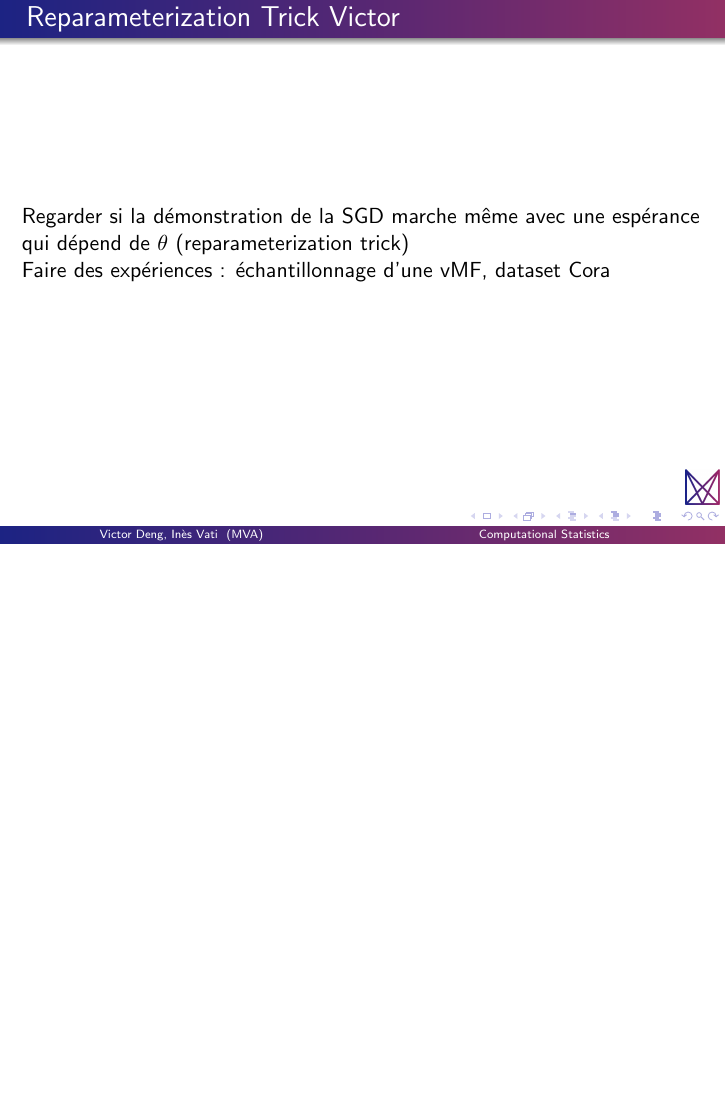
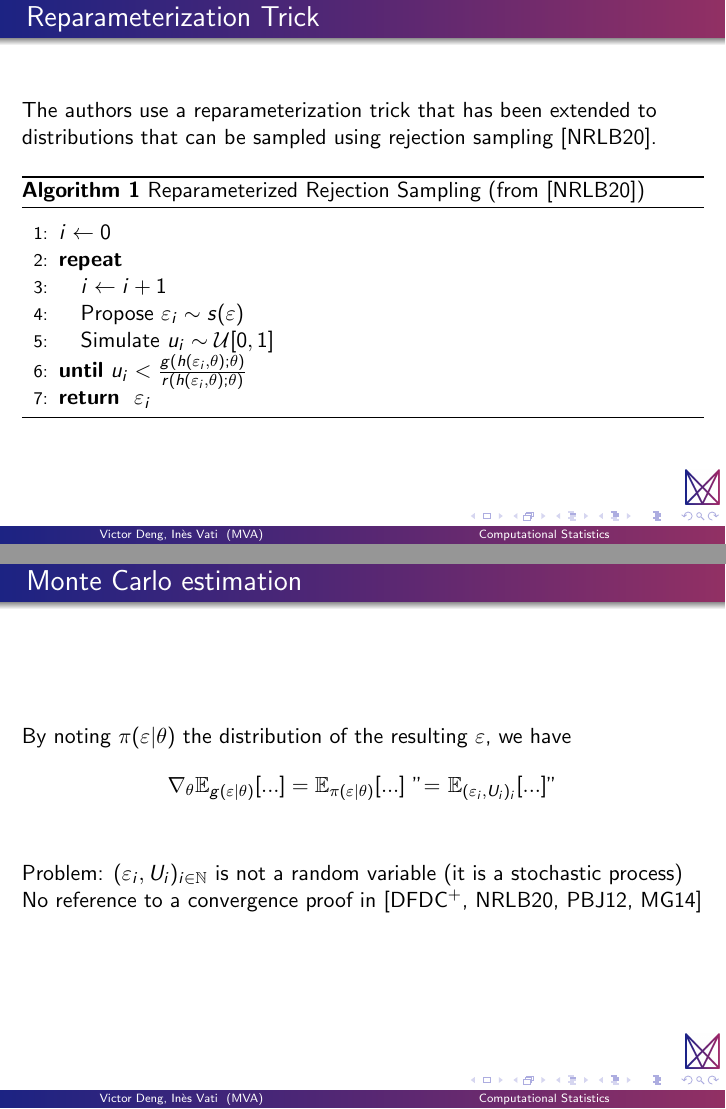
Before and after one commit to vdng9338/projet-compstats-2023, LaTeX slides (Slides/main.tex, which reads Slides/content/2reparameterization.tex): page 12 of 17 before the commit and pages 12 and 13 of 18 after it, the two joined at a grey line, the shorter picture padded with empty space. Compiled offline with pdfLaTeX.

Commit message:
Add slides on reparameterization trick

```diff
--- a/Slides/content/2reparameterization.tex
+++ b/Slides/content/2reparameterization.tex
@@ -1,6 +1,50 @@
-\begin{frame}{Reparameterization Trick Victor}
-    Regarder si la démonstration de la SGD marche même avec une espérance qui dépend de $\theta$ (reparameterization trick)
+\begin{frame}{Reparameterization Trick} % TODO Terminer
+  The authors use a reparameterization trick that has been extended to distributions that can be sampled using rejection sampling \cite{naesseth2020reparameterization}.
 
-  Faire des expériences : échantillonnage d'une vMF, dataset Cora
+  \begin{algorithm}[H]
+    \caption{Reparameterized Rejection Sampling (from \cite{naesseth2020reparameterization})}\label{alg:rejectionsampling}
+    \begin{algorithmic}[1]
+    %\REQUIRE target $q(z; \theta)$, proposal $r(z; \theta)$, and constant $M_\theta$, with $q(z; \theta) \leq M_\theta r(z; \theta)$
+    %\ENSURE $\varepsilon$ such that $h(\varepsilon,\theta) \sim q(z; \theta)$
+    \STATE $i \gets 0$
+    \REPEAT
+    \STATE $i \gets i +1 $
+    \STATE Propose $\varepsilon_i \sim s(\varepsilon)$
+    \STATE Simulate $u_i \sim \mathcal{U}[0,1]$
+    \UNTIL $u_i < \frac{g\left(h(\varepsilon_i,\theta); \theta\right)}{r\left(h(\varepsilon_i,\theta) ; \theta\right)}$
+    \RETURN $\varepsilon_i$
+    \end{algorithmic}
+    \end{algorithm}
 
   \end{frame}
+
+% \begin{frame}{Monte Carlo estimates}
+%   Estimating gradients with Monte Carlo estimates:
+%   $$ \nabla_\theta \mathbb{E}_{g(\omega|\theta)}[f(\omega)] = \mathbb{E}_{\pi(\varepsilon|{\color{red}\theta})}[f(h(\varepsilon, \theta))] + \mathbb{E}_{\pi(\varepsilon|{\color{red}\theta})}\left[f(h(\varepsilon,\theta)) \nabla_\theta \log \frac{g(h(\varepsilon, \theta)|\theta)}{r(h(\varepsilon, \theta)|\theta)}\right] $$
+%   Problem: the expectation is with respect to a distribution that depends on $\theta$.
+
+%   No easy way to write it as $ \mathbb{E}[g(\theta, W)] $ with $W$ a random variable.
+
+%   No reference to a convergence proof in \cite{davidson_hyperspherical_2022,naesseth2020reparameterization,paisley2012variational,mnih2014neural}
+%     %Regarder si la démonstration de la SGD marche même avec une espérance qui dépend de $\theta$ (reparameterization trick)
+
+%   %Faire des expériences : échantillonnage d'une vMF, dataset Cora
+
+% \end{frame}
+
+\begin{frame}{Monte Carlo estimation}
+  By noting $\pi(\varepsilon|\theta)$ the distribution of the resulting $\varepsilon$, we have
+  $$ \nabla_\theta \mathbb{E}_{g(\varepsilon|\theta)}[...] = \mathbb{E}_{\pi(\varepsilon|\theta)}[...] ~ {"}{=} ~ \mathbb{E}_{(\varepsilon_i, U_i)_i}[...]" $$
+  \medskip
+
+  % Similar to usual reparameterization trick (without rejection sampling), where
+  % we compute Monte Carlo estimates of
+  % $$ \nabla_\theta \mathbb{E}_{s(\varepsilon)}[f(h(\varepsilon, \theta), \theta)] $$
+  % where $s(\varepsilon)$ is independent of $\theta$
+  % \medskip
+
+  Problem: $(\varepsilon_i, U_i)_{i \in \mathbb{N}}$ is not a random variable
+  (it is a stochastic process)
+
+  No reference to a convergence proof in \cite{davidson_hyperspherical_2022,naesseth2020reparameterization,paisley2012variational,mnih2014neural}
+\end{frame}
--- a/Slides/main.tex
+++ b/Slides/main.tex
@@ -1,4 +1,5 @@
 \documentclass[hyperref={pdftex}]{beamer}
+\usepackage{algorithm,algorithmic}
 \useoutertheme{shadow}
 \usetheme{Madrid}
 % \addbibresource{references.bib}
```
Also changed, not shown: Slides/references.bib (+27 -0 lines), Slides/main.pdf, Slides/main.tex (2 more changed lines).
